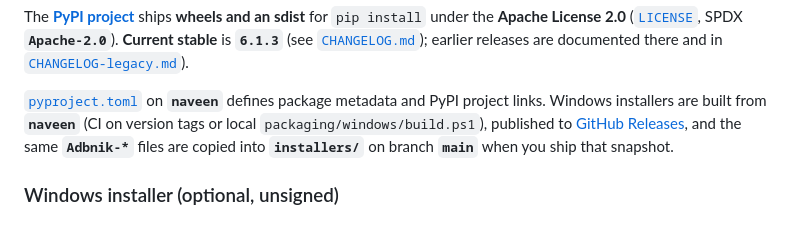
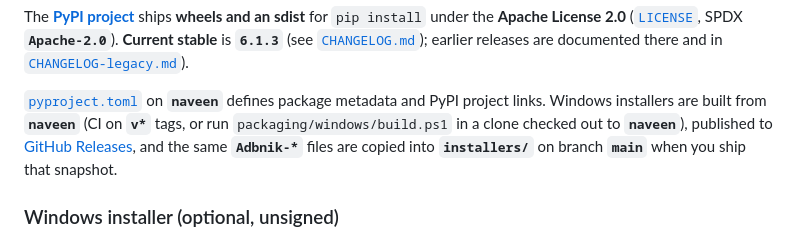
Before and after one commit to nvnkennedy/adbnik, a Markdown page: README.md, the part around the change. Rendered like a GitHub page.

Commit message:
Clarify Windows installer build runs from naveen checkout
Co-authored-by: Cursor <cursoragent@cursor.com>

```diff
--- a/README.md
+++ b/README.md
@@ -75,7 +75,7 @@ Pinned interpreter example:
 
 The **[PyPI project](https://pypi.org/project/adbnik/)** ships **wheels and an sdist** for `pip install` under the **Apache License 2.0** ([`LICENSE`](LICENSE), SPDX **`Apache-2.0`**). **Current stable** is **`6.1.3`** (see [`CHANGELOG.md`](CHANGELOG.md)); earlier releases are documented there and in [`CHANGELOG-legacy.md`](CHANGELOG-legacy.md)).
 
-[`pyproject.toml`](https://github.com/nvnkennedy/adbnik/blob/naveen/pyproject.toml) on **`naveen`** defines package metadata and PyPI project links. Windows installers are built from **`naveen`** (CI on version tags or local `packaging/windows/build.ps1`), published to [GitHub Releases](https://github.com/nvnkennedy/adbnik/releases), and the same **`Adbnik-*`** files are copied into **`installers/`** on branch **`main`** when you ship that snapshot.
+[`pyproject.toml`](https://github.com/nvnkennedy/adbnik/blob/naveen/pyproject.toml) on **`naveen`** defines package metadata and PyPI project links. Windows installers are built from **`naveen`** (CI on **`v*`** tags, or run `packaging/windows/build.ps1` in a clone checked out to **`naveen`**), published to [GitHub Releases](https://github.com/nvnkennedy/adbnik/releases), and the same **`Adbnik-*`** files are copied into **`installers/`** on branch **`main`** when you ship that snapshot.
 
 ### Windows installer (optional, unsigned)
 
```
